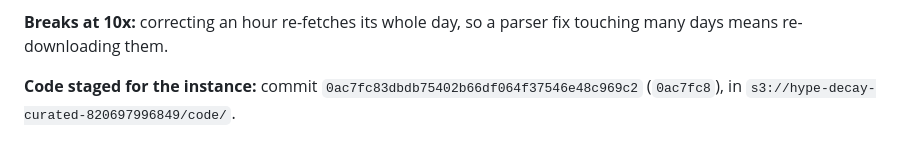
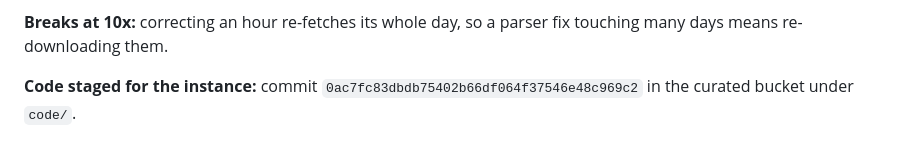
Before and after one commit to MhBaigtw/hype-decay, a Markdown page: NOTES.md, the part around the change. Drawn GitHub-style.

Commit message:
docs: trim the Task 3 mid-task NOTES entry under the 200-word cap
Co-Authored-By: Claude Opus 5.5 <noreply@anthropic.com>

```diff
--- a/NOTES.md
+++ b/NOTES.md
@@ -163,4 +163,4 @@ that baselines must zero-fill (SPEC).
 touching many days means re-downloading them.
 
 **Code staged for the instance:** commit `0ac7fc83dbdb75402b66df064f37546e48c969c2`
-(`0ac7fc8`), in `s3://hype-decay-curated-820697996849/code/`.
+in the curated bucket under `code/`.
```
